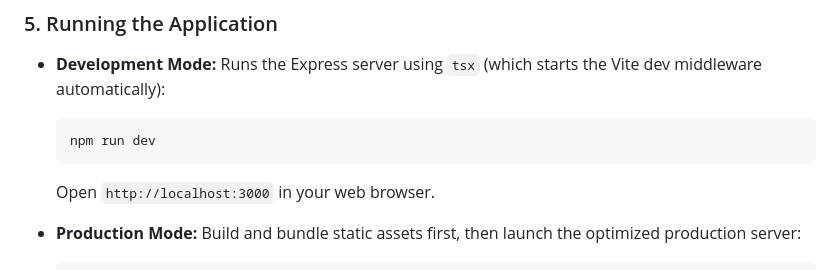
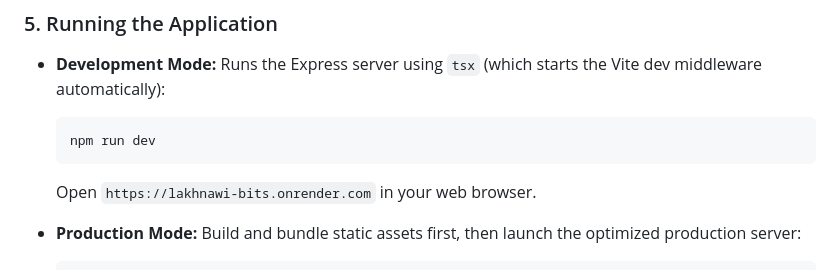
Before and after one commit to keshavpandey200222-cell/lakhnawi_bits, a Markdown page: README.md, the part around the change. Rendered like a GitHub page.

````diff
--- a/README.md
+++ b/README.md
@@ -198,7 +198,7 @@ npx drizzle-kit push
   ```bash
   npm run dev
   ```
-  Open `http://localhost:3000` in your web browser.
+  Open `https://lakhnawi-bits.onrender.com` in your web browser.
 
 * **Production Mode:** Build and bundle static assets first, then launch the optimized production server:
   ```bash
````
